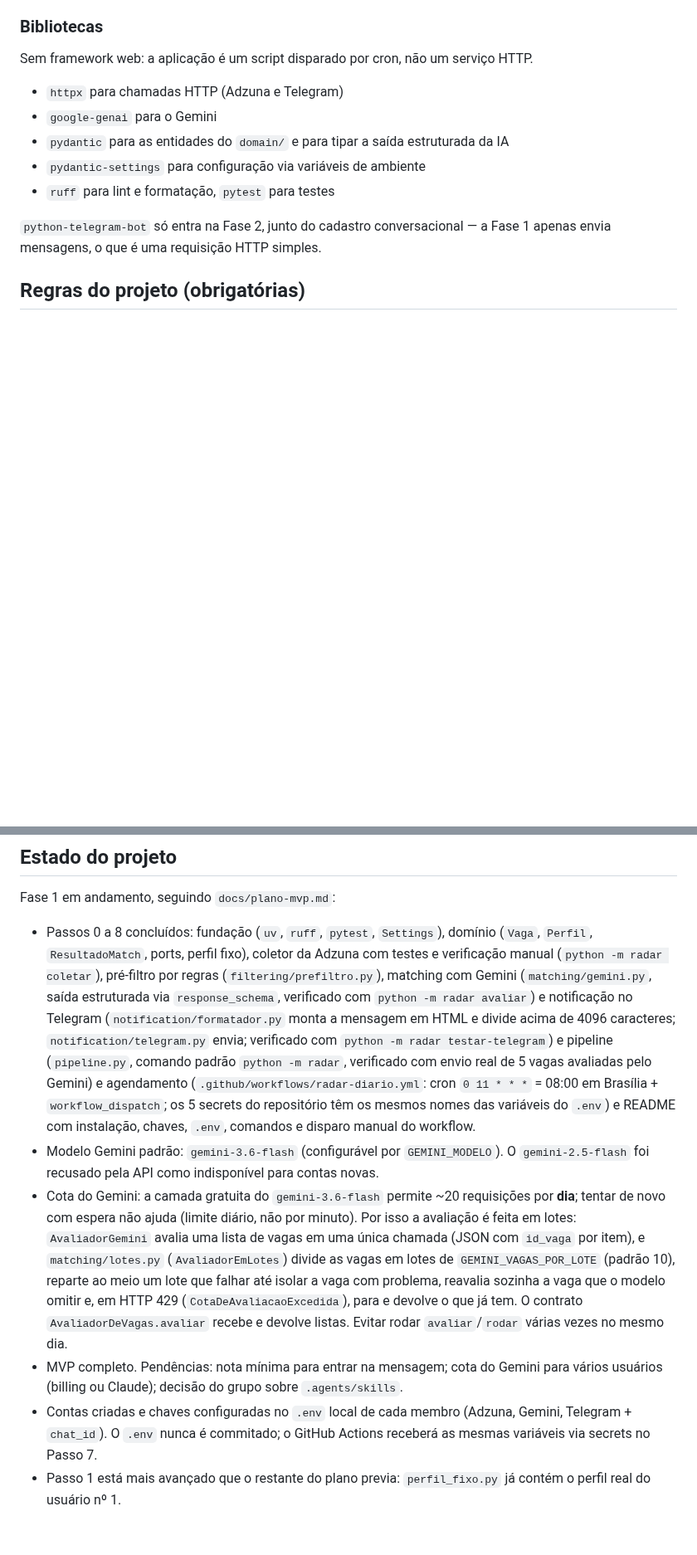
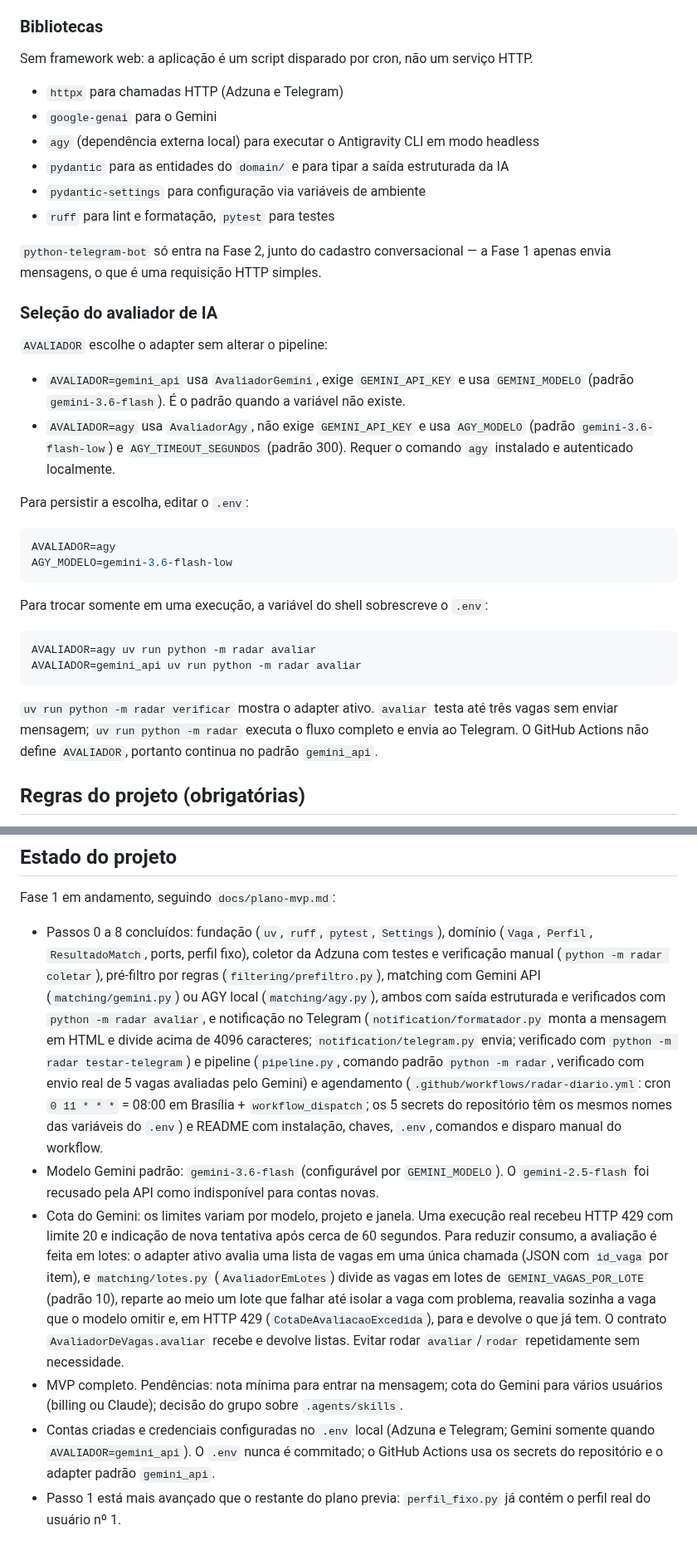
Before and after one commit to babue0/RadarEstagio, a Markdown page: CLAUDE.md, 2 parts joined by grey strips. Shown at 83% size. Drawn GitHub-style; blank space fills up the shorter version.

Commit message:
docs: documenta seleção entre api e agy

````diff
--- a/CLAUDE.md
+++ b/CLAUDE.md
@@ -89,12 +89,41 @@ Sem framework web: a aplicação é um script disparado por cron, não um servi
 
 - `httpx` para chamadas HTTP (Adzuna e Telegram)
 - `google-genai` para o Gemini
+- `agy` (dependência externa local) para executar o Antigravity CLI em modo headless
 - `pydantic` para as entidades do `domain/` e para tipar a saída estruturada da IA
 - `pydantic-settings` para configuração via variáveis de ambiente
 - `ruff` para lint e formatação, `pytest` para testes
 
 `python-telegram-bot` só entra na Fase 2, junto do cadastro conversacional — a Fase 1
 apenas envia mensagens, o que é uma requisição HTTP simples.
+
+### Seleção do avaliador de IA
+
+`AVALIADOR` escolhe o adapter sem alterar o pipeline:
+
+- `AVALIADOR=gemini_api` usa `AvaliadorGemini`, exige `GEMINI_API_KEY` e usa
+  `GEMINI_MODELO` (padrão `gemini-3.6-flash`). É o padrão quando a variável não existe.
+- `AVALIADOR=agy` usa `AvaliadorAgy`, não exige `GEMINI_API_KEY` e usa `AGY_MODELO`
+  (padrão `gemini-3.6-flash-low`) e `AGY_TIMEOUT_SEGUNDOS` (padrão 300). Requer o comando
+  `agy` instalado e autenticado localmente.
+
+Para persistir a escolha, editar o `.env`:
+
+```env
+AVALIADOR=agy
+AGY_MODELO=gemini-3.6-flash-low
+```
+
+Para trocar somente em uma execução, a variável do shell sobrescreve o `.env`:
+
+```bash
+AVALIADOR=agy uv run python -m radar avaliar
+AVALIADOR=gemini_api uv run python -m radar avaliar
+```
+
+`uv run python -m radar verificar` mostra o adapter ativo. `avaliar` testa até três vagas
+sem enviar mensagem; `uv run python -m radar` executa o fluxo completo e envia ao Telegram.
+O GitHub Actions não define `AVALIADOR`, portanto continua no padrão `gemini_api`.
 
 ## Regras do projeto (obrigatórias)
 
@@ -129,8 +158,9 @@ Fase 1 em andamento, seguindo `docs/plano-mvp.md`:
 - Passos 0 a 8 concluídos: fundação (`uv`, `ruff`, `pytest`, `Settings`), domínio
   (`Vaga`, `Perfil`, `ResultadoMatch`, ports, perfil fixo), coletor da Adzuna com
   testes e verificação manual (`python -m radar coletar`), pré-filtro por regras
-  (`filtering/prefiltro.py`), matching com Gemini (`matching/gemini.py`, saída
-  estruturada via `response_schema`, verificado com `python -m radar avaliar`) e
+  (`filtering/prefiltro.py`), matching com Gemini API (`matching/gemini.py`) ou AGY local
+  (`matching/agy.py`), ambos com saída estruturada e verificados com
+  `python -m radar avaliar`, e
   notificação no Telegram (`notification/formatador.py` monta a mensagem em HTML e
   divide acima de 4096 caracteres; `notification/telegram.py` envia; verificado com
   `python -m radar testar-telegram`) e pipeline (`pipeline.py`, comando padrão
@@ -141,19 +171,20 @@ Fase 1 em andamento, seguindo `docs/plano-mvp.md`:
   manual do workflow.
 - Modelo Gemini padrão: `gemini-3.6-flash` (configurável por `GEMINI_MODELO`). O
   `gemini-2.5-flash` foi recusado pela API como indisponível para contas novas.
-- Cota do Gemini: a camada gratuita do `gemini-3.6-flash` permite ~20 requisições por
-  **dia**; tentar de novo com espera não ajuda (limite diário, não por minuto). Por isso
-  a avaliação é feita em lotes: `AvaliadorGemini` avalia uma lista de vagas em uma única
-  chamada (JSON com `id_vaga` por item), e `matching/lotes.py` (`AvaliadorEmLotes`) divide
+- Cota do Gemini: os limites variam por modelo, projeto e janela. Uma execução real recebeu
+  HTTP 429 com limite 20 e indicação de nova tentativa após cerca de 60 segundos. Para
+  reduzir consumo, a avaliação é feita em lotes: o adapter ativo avalia uma lista de vagas
+  em uma única chamada (JSON com `id_vaga` por item), e `matching/lotes.py`
+  (`AvaliadorEmLotes`) divide
   as vagas em lotes de `GEMINI_VAGAS_POR_LOTE` (padrão 10), reparte ao meio um lote que
   falhar até isolar a vaga com problema, reavalia sozinha a vaga que o modelo omitir e,
   em HTTP 429 (`CotaDeAvaliacaoExcedida`), para e devolve o que já tem. O contrato
   `AvaliadorDeVagas.avaliar` recebe e devolve listas. Evitar rodar `avaliar`/`rodar`
-  várias vezes no mesmo dia.
+  repetidamente sem necessidade.
 - MVP completo. Pendências: nota mínima para entrar na mensagem; cota do Gemini para
   vários usuários (billing ou Claude); decisão do grupo sobre `.agents/skills`.
-- Contas criadas e chaves configuradas no `.env` local de cada membro (Adzuna, Gemini,
-  Telegram + `chat_id`). O `.env` nunca é commitado; o GitHub Actions receberá as mesmas
-  variáveis via secrets no Passo 7.
+- Contas criadas e credenciais configuradas no `.env` local (Adzuna e Telegram; Gemini
+  somente quando `AVALIADOR=gemini_api`). O `.env` nunca é commitado; o GitHub Actions usa
+  os secrets do repositório e o adapter padrão `gemini_api`.
 - Passo 1 está mais avançado que o restante do plano previa: `perfil_fixo.py` já contém
   o perfil real do usuário nº 1.
````
Also changed, not shown: other parts of CLAUDE.md (+7 -7 lines), README.md (+24 -9 lines), docs/arquitetura.md (+13 -8 lines).
